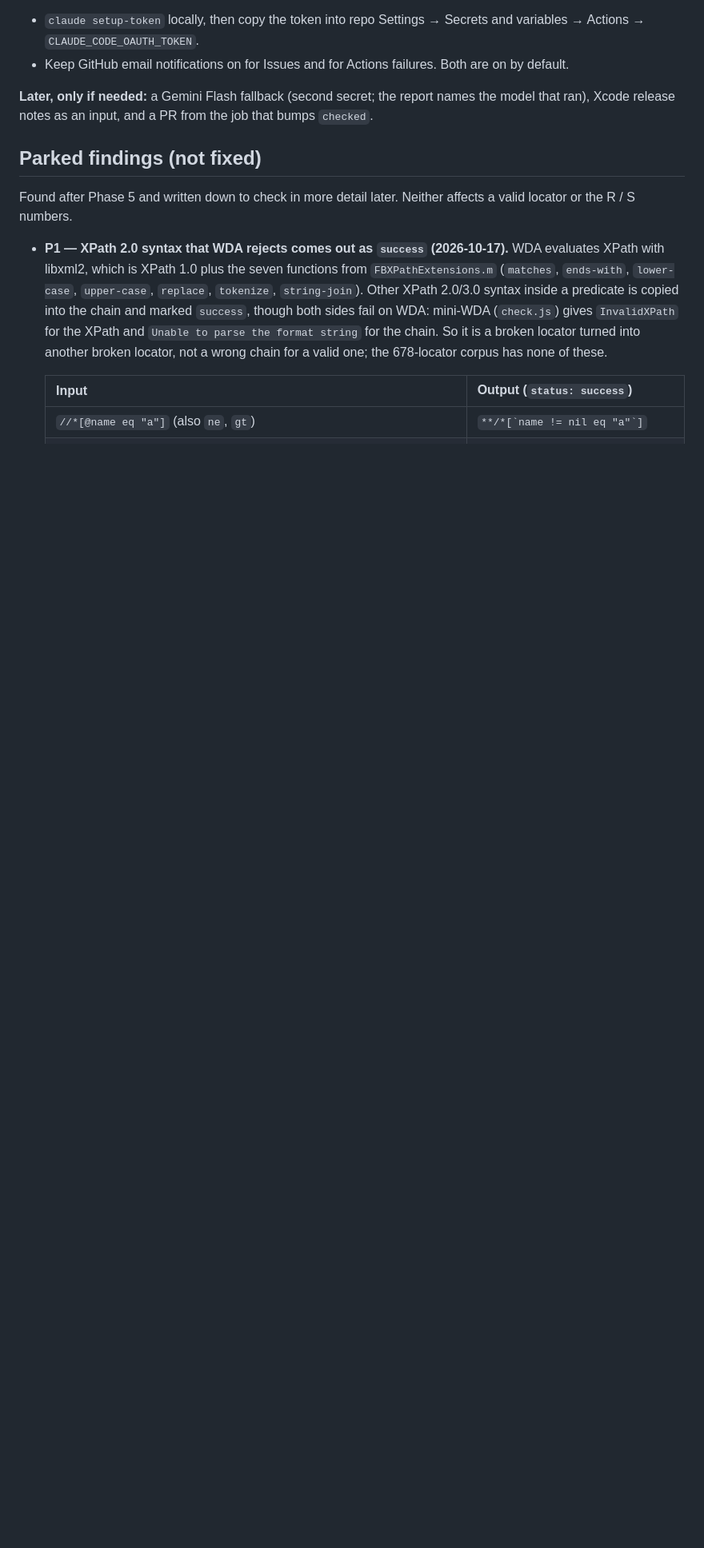
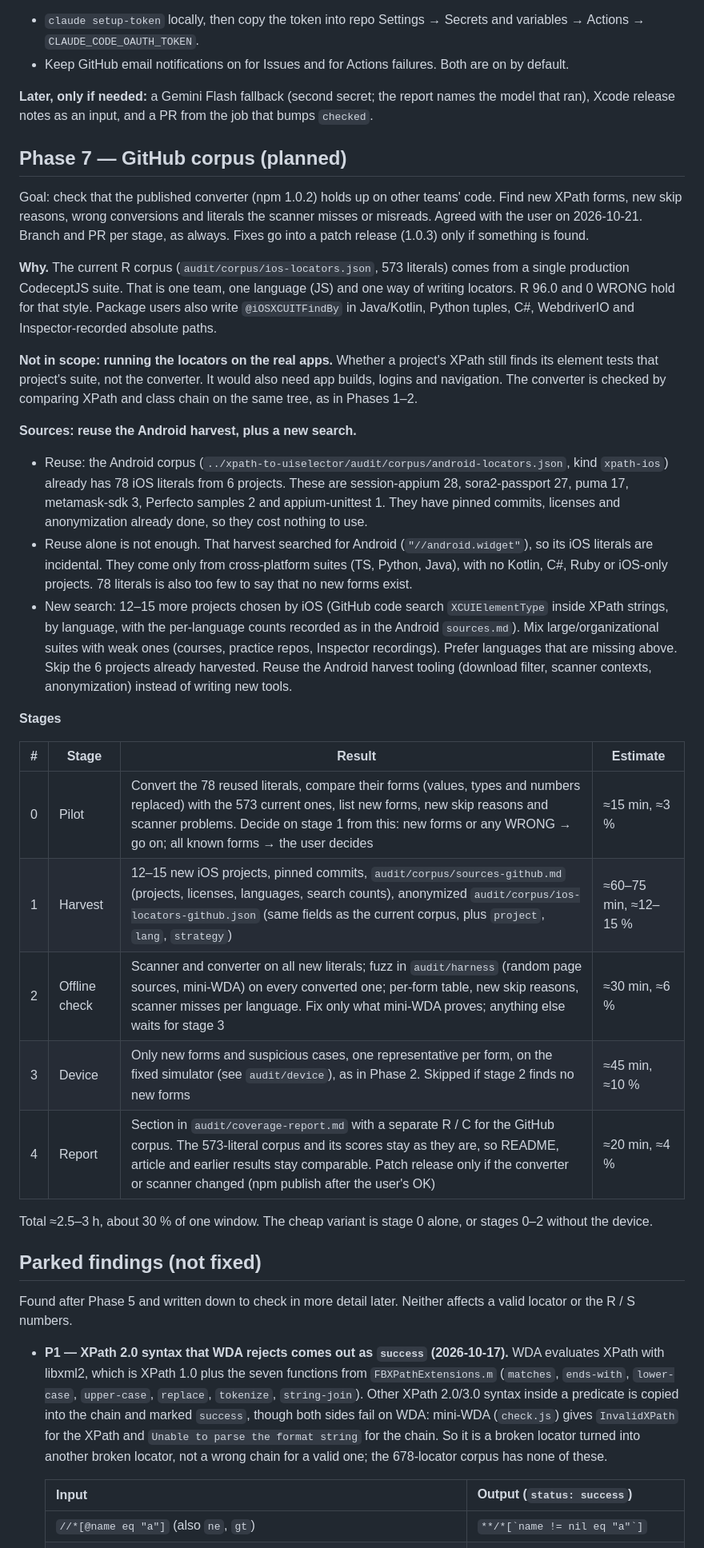
Before and after one commit to domovou69/xpath-to-class-chain, a Markdown page: audit/PLAN.md, the part around the change. Shown at 80% size. GitHub-like rendering; blank space fills up the shorter version.

Commit message:
docs: plan Phase 7 — GitHub corpus (reuse 78 iOS literals from the Android harvest, new iOS search)
Co-Authored-By: Claude Opus 5.5 <noreply@anthropic.com>

```diff
--- a/audit/PLAN.md
+++ b/audit/PLAN.md
@@ -259,6 +259,32 @@ Goal: once a month, find out whether a new Appium, appium-xcuitest-driver or Web
 
 **Later, only if needed:** a Gemini Flash fallback (second secret; the report names the model that ran), Xcode release notes as an input, and a PR from the job that bumps `checked`.
 
+## Phase 7 — GitHub corpus (planned)
+
+Goal: check that the published converter (npm 1.0.2) holds up on other teams' code. Find new XPath forms, new skip reasons, wrong conversions and literals the scanner misses or misreads. Agreed with the user on 2026-10-21. Branch and PR per stage, as always. Fixes go into a patch release (1.0.3) only if something is found.
+
+**Why.** The current R corpus (`audit/corpus/ios-locators.json`, 573 literals) comes from a single production CodeceptJS suite. That is one team, one language (JS) and one way of writing locators. R 96.0 and 0 WRONG hold for that style. Package users also write `@iOSXCUITFindBy` in Java/Kotlin, Python tuples, C#, WebdriverIO and Inspector-recorded absolute paths.
+
+**Not in scope: running the locators on the real apps.** Whether a project's XPath still finds its element tests that project's suite, not the converter. It would also need app builds, logins and navigation. The converter is checked by comparing XPath and class chain on the same tree, as in Phases 1–2.
+
+**Sources: reuse the Android harvest, plus a new search.**
+
+- Reuse: the Android corpus (`../xpath-to-uiselector/audit/corpus/android-locators.json`, kind `xpath-ios`) already has 78 iOS literals from 6 projects. These are session-appium 28, sora2-passport 27, puma 17, metamask-sdk 3, Perfecto samples 2 and appium-unittest 1. They have pinned commits, licenses and anonymization already done, so they cost nothing to use.
+- Reuse alone is not enough. That harvest searched for Android (`"//android.widget"`), so its iOS literals are incidental. They come only from cross-platform suites (TS, Python, Java), with no Kotlin, C#, Ruby or iOS-only projects. 78 literals is also too few to say that no new forms exist.
+- New search: 12–15 more projects chosen by iOS (GitHub code search `XCUIElementType` inside XPath strings, by language, with the per-language counts recorded as in the Android `sources.md`). Mix large/organizational suites with weak ones (courses, practice repos, Inspector recordings). Prefer languages that are missing above. Skip the 6 projects already harvested. Reuse the Android harvest tooling (download filter, scanner contexts, anonymization) instead of writing new tools.
+
+**Stages**
+
+| # | Stage | Result | Estimate |
+| --- | --- | --- | --- |
+| 0 | Pilot | Convert the 78 reused literals, compare their forms (values, types and numbers replaced) with the 573 current ones, list new forms, new skip reasons and scanner problems. Decide on stage 1 from this: new forms or any WRONG → go on; all known forms → the user decides | ≈15 min, ≈3 % |
+| 1 | Harvest | 12–15 new iOS projects, pinned commits, `audit/corpus/sources-github.md` (projects, licenses, languages, search counts), anonymized `audit/corpus/ios-locators-github.json` (same fields as the current corpus, plus `project`, `lang`, `strategy`) | ≈60–75 min, ≈12–15 % |
+| 2 | Offline check | Scanner and converter on all new literals; fuzz in `audit/harness` (random page sources, mini-WDA) on every converted one; per-form table, new skip reasons, scanner misses per language. Fix only what mini-WDA proves; anything else waits for stage 3 | ≈30 min, ≈6 % |
+| 3 | Device | Only new forms and suspicious cases, one representative per form, on the fixed simulator (see `audit/device`), as in Phase 2. Skipped if stage 2 finds no new forms | ≈45 min, ≈10 % |
+| 4 | Report | Section in `audit/coverage-report.md` with a separate R / C for the GitHub corpus. The 573-literal corpus and its scores stay as they are, so README, article and earlier results stay comparable. Patch release only if the converter or scanner changed (npm publish after the user's OK) | ≈20 min, ≈4 % |
+
+Total ≈2.5–3 h, about 30 % of one window. The cheap variant is stage 0 alone, or stages 0–2 without the device.
+
 ## Parked findings (not fixed)
 
 Found after Phase 5 and written down to check in more detail later. Neither affects a valid locator or the R / S numbers.
```
